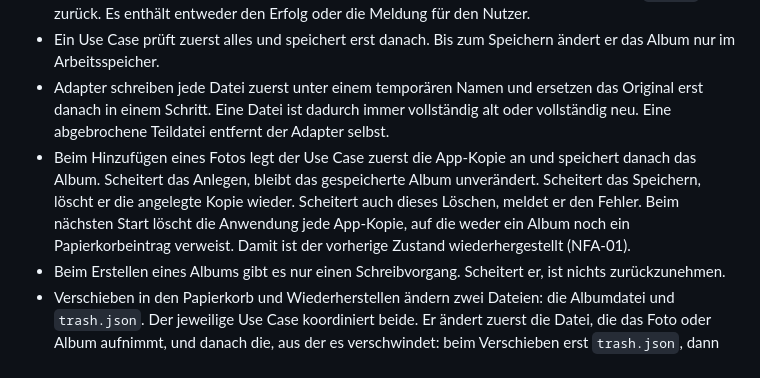
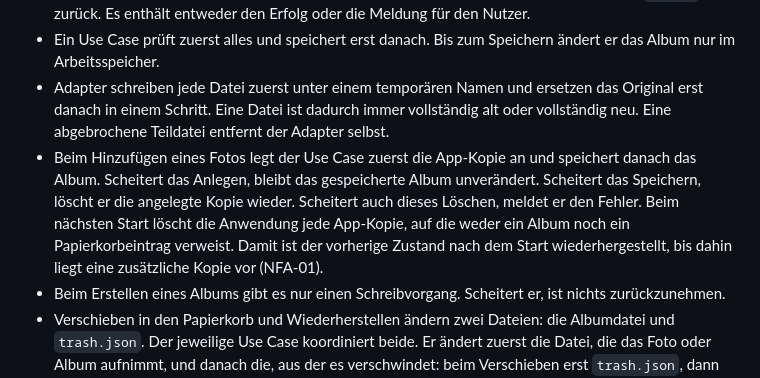
Before and after one commit to felix-henry/photo-album-projekt, a Markdown page: docs/adr/ADR-002-fehlerbehandlung.md, the part around the change. Drawn GitHub-style.

Commit message:
docs(block-3): Zeitpunkt der Bereinigung verwaister Kopien in ADR-002 präzisieren (#25)

```diff
--- a/docs/adr/ADR-002-fehlerbehandlung.md
+++ b/docs/adr/ADR-002-fehlerbehandlung.md
@@ -12,7 +12,7 @@ Abgelehnte Eingaben brauchen eine verständliche Meldung mit Grund. Der gespeich
 - Der Use Case fängt diese Exceptions und auch Speicherfehler der Ports. Er gibt der UI ein `Result` zurück. Es enthält entweder den Erfolg oder die Meldung für den Nutzer.
 - Ein Use Case prüft zuerst alles und speichert erst danach. Bis zum Speichern ändert er das Album nur im Arbeitsspeicher.
 - Adapter schreiben jede Datei zuerst unter einem temporären Namen und ersetzen das Original erst danach in einem Schritt. Eine Datei ist dadurch immer vollständig alt oder vollständig neu. Eine abgebrochene Teildatei entfernt der Adapter selbst.
-- Beim Hinzufügen eines Fotos legt der Use Case zuerst die App-Kopie an und speichert danach das Album. Scheitert das Anlegen, bleibt das gespeicherte Album unverändert. Scheitert das Speichern, löscht er die angelegte Kopie wieder. Scheitert auch dieses Löschen, meldet er den Fehler. Beim nächsten Start löscht die Anwendung jede App-Kopie, auf die weder ein Album noch ein Papierkorbeintrag verweist. Damit ist der vorherige Zustand wiederhergestellt (NFA-01).
+- Beim Hinzufügen eines Fotos legt der Use Case zuerst die App-Kopie an und speichert danach das Album. Scheitert das Anlegen, bleibt das gespeicherte Album unverändert. Scheitert das Speichern, löscht er die angelegte Kopie wieder. Scheitert auch dieses Löschen, meldet er den Fehler. Beim nächsten Start löscht die Anwendung jede App-Kopie, auf die weder ein Album noch ein Papierkorbeintrag verweist. Damit ist der vorherige Zustand nach dem Start wiederhergestellt, bis dahin liegt eine zusätzliche Kopie vor (NFA-01).
 - Beim Erstellen eines Albums gibt es nur einen Schreibvorgang. Scheitert er, ist nichts zurückzunehmen.
 - Verschieben in den Papierkorb und Wiederherstellen ändern zwei Dateien: die Albumdatei und `trash.json`. Der jeweilige Use Case koordiniert beide. Er ändert zuerst die Datei, die das Foto oder Album aufnimmt, und danach die, aus der es verschwindet: beim Verschieben erst `trash.json`, dann die Albumdatei, beim Wiederherstellen umgekehrt. Scheitert der zweite Schritt, stellt er den alten Stand der ersten Datei wieder her (AK-04.2, AK-04.5, AK-09.2). So ist ein Foto nach einem Fehler höchstens doppelt gespeichert, aber nie verloren.
 - Scheitert auch das Wiederherstellen des alten Stands, liegt ein Foto zugleich in einem aktiven Album und im Papierkorb. Beim nächsten Start nimmt die Anwendung es aus dem Papierkorbeintrag heraus, ein leerer Eintrag entfällt. Beim Verschieben ist damit der vorherige Zustand hergestellt, beim Wiederherstellen gilt der Vorgang als ausgeführt.
```
